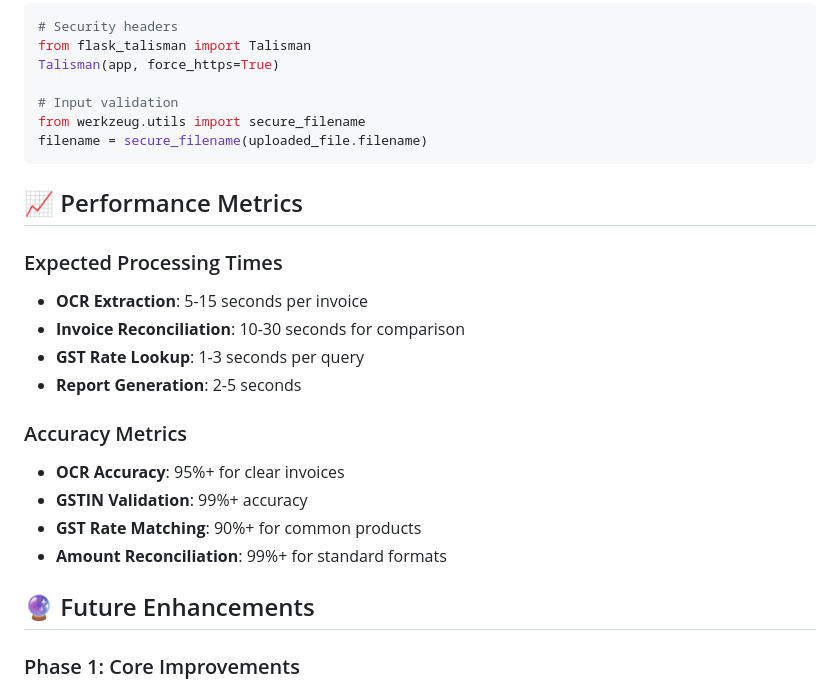
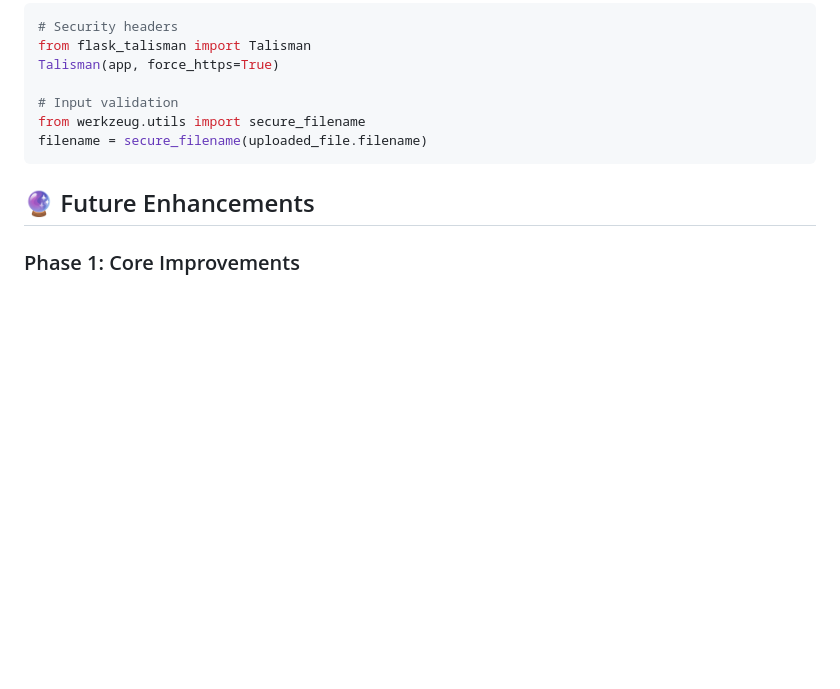
Before and after one commit to wardayX/SmartRecon-GST, a Markdown page: README.md, the part around the change. Drawn GitHub-style; blank space fills up the shorter version.

````diff
--- a/README.md
+++ b/README.md
@@ -500,20 +500,6 @@ from werkzeug.utils import secure_filename
 filename = secure_filename(uploaded_file.filename)
 ```
 
-## 📈 Performance Metrics
-
-### Expected Processing Times
-- **OCR Extraction**: 5-15 seconds per invoice
-- **Invoice Reconciliation**: 10-30 seconds for comparison
-- **GST Rate Lookup**: 1-3 seconds per query
-- **Report Generation**: 2-5 seconds
-
-### Accuracy Metrics
-- **OCR Accuracy**: 95%+ for clear invoices
-- **GSTIN Validation**: 99%+ accuracy
-- **GST Rate Matching**: 90%+ for common products
-- **Amount Reconciliation**: 99%+ for standard formats
-
 ## 🔮 Future Enhancements
 
 ### Phase 1: Core Improvements
````
